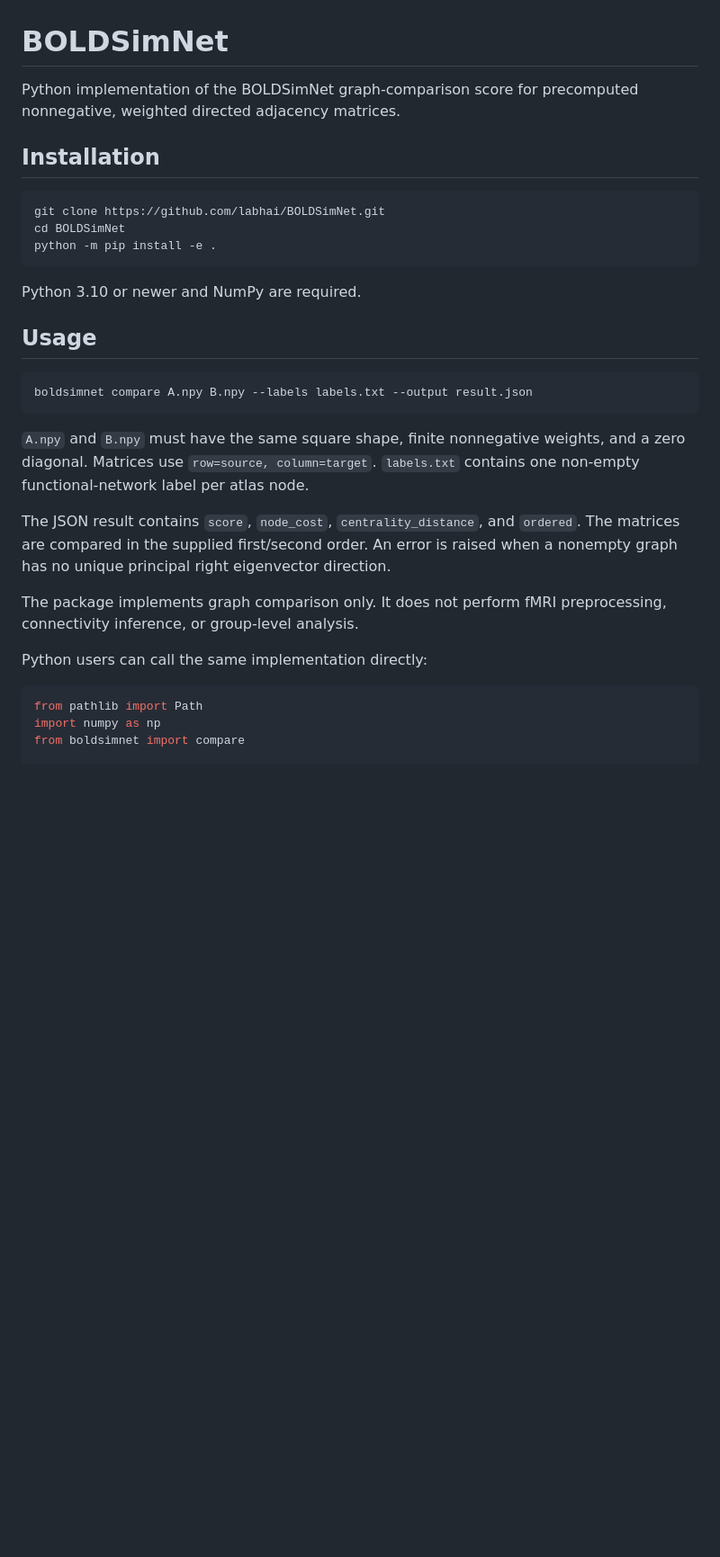
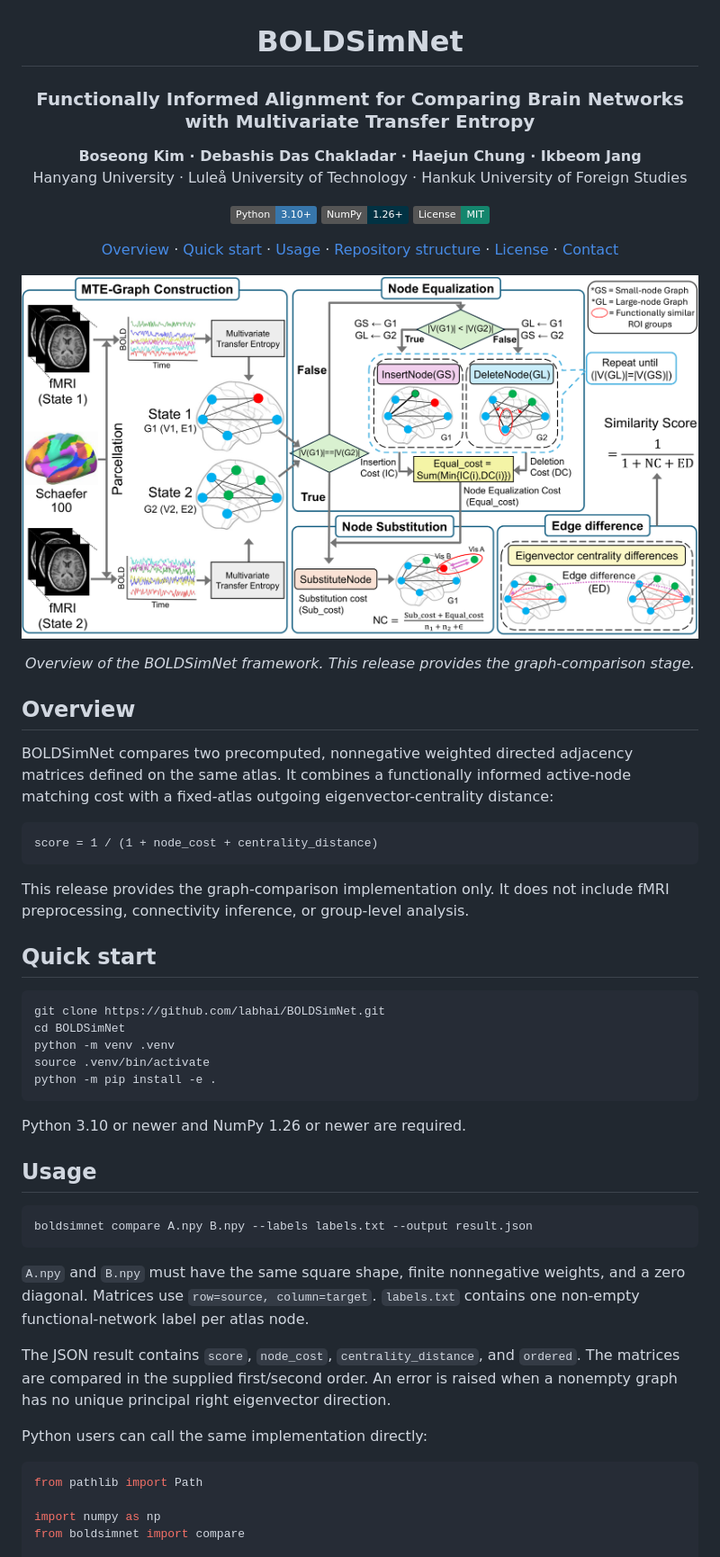
Before and after one commit to labhai/BOLDSimNet, a Markdown page: README.md, the part around one of its changes. Shown at 90% size. GitHub-like rendering; pictures changed too: assets/boldsimnet-overview.png (added); badges without logos; blank space fills up the shorter version.

Commit message:
Prepare BOLDSimNet public release

````diff
--- a/README.md
+++ b/README.md
@@ -1,17 +3,49 @@
 # BOLDSimNet
 
-Python implementation of the BOLDSimNet graph-comparison score for
-precomputed nonnegative, weighted directed adjacency matrices.
+### Functionally Informed Alignment for Comparing Brain Networks<br>with Multivariate Transfer Entropy
 
-## Installation
+**Boseong Kim · Debashis Das Chakladar · Haejun Chung · Ikbeom Jang**<br>
+Hanyang University · Luleå University of Technology · Hankuk University of Foreign Studies
+
+[![Python](https://img.shields.io/badge/Python-3.10%2B-3776AB?logo=python&logoColor=white)](#quick-start)
+[![NumPy](https://img.shields.io/badge/NumPy-1.26%2B-013243?logo=numpy&logoColor=white)](#quick-start)
+[![License: MIT](https://img.shields.io/badge/License-MIT-14866D.svg)](LICENSE)
+
+[Overview](#overview) · [Quick start](#quick-start) · [Usage](#usage) · [Repository structure](#repository-structure) · [License](#license) · [Contact](#contact)
+
+</div>
+
+<p align="center">
+  <a href="assets/boldsimnet-overview.pdf"><img src="assets/boldsimnet-overview.png" alt="BOLDSimNet graph-comparison pipeline" width="960"></a>
+</p>
+
+<p align="center"><em>Overview of the BOLDSimNet framework. This release provides the graph-comparison stage.</em></p>
+
+## Overview
+
+BOLDSimNet compares two precomputed, nonnegative weighted directed adjacency
+matrices defined on the same atlas. It combines a functionally informed
+active-node matching cost with a fixed-atlas outgoing eigenvector-centrality
+distance:
+
+```text
+score = 1 / (1 + node_cost + centrality_distance)
+```
+
+This release provides the graph-comparison implementation only. It does not
+include fMRI preprocessing, connectivity inference, or group-level analysis.
+
+## Quick start
 
 ```bash
 git clone https://github.com/labhai/BOLDSimNet.git
 cd BOLDSimNet
+python -m venv .venv
+source .venv/bin/activate
 python -m pip install -e .
 ```
 
-Python 3.10 or newer and NumPy are required.
+Python 3.10 or newer and NumPy 1.26 or newer are required.
 
 ## Usage
 
@@ -28,13 +62,11 @@ The JSON result contains `score`, `node_cost`, `centrality_distance`, and
 An error is raised when a nonempty graph has no unique principal right
 eigenvector direction.
 
-The package implements graph comparison only. It does not perform fMRI
-preprocessing, connectivity inference, or group-level analysis.
-
 Python users can call the same implementation directly:
 
 ```python
 from pathlib import Path
+
 import numpy as np
 from boldsimnet import compare
 
````
Also changed, not shown: other parts of README.md (+19 -5 lines), 8 other files.
